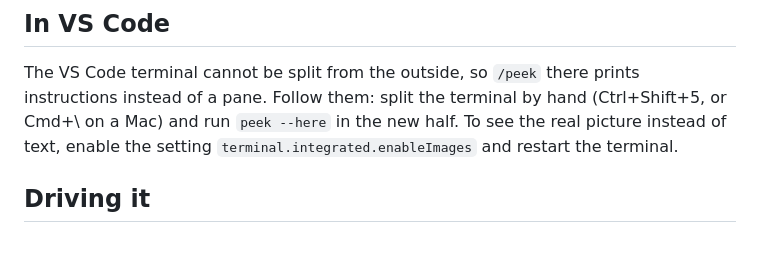
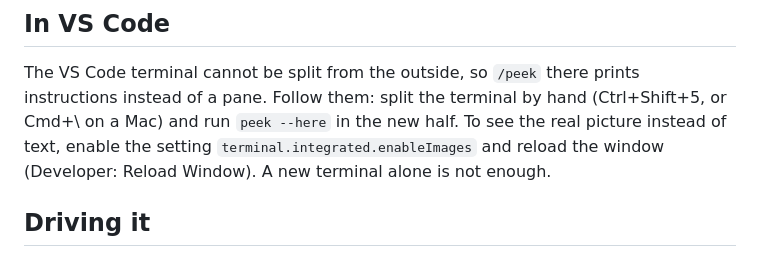
Before and after one commit to eddyficial/livepeek-plugin, a Markdown page: GETTING-STARTED.md, the part around the change. GitHub-like rendering.

```diff
--- a/GETTING-STARTED.md
+++ b/GETTING-STARTED.md
@@ -90,7 +90,8 @@ The VS Code terminal cannot be split from the outside, so `/peek` there
 prints instructions instead of a pane. Follow them: split the terminal by
 hand (Ctrl+Shift+5, or Cmd+\ on a Mac) and run `peek --here` in the new
 half. To see the real picture instead of text, enable the setting
-`terminal.integrated.enableImages` and restart the terminal.
+`terminal.integrated.enableImages` and reload the window (Developer: Reload
+Window). A new terminal alone is not enough.
 
 ## Driving it
 
```
Also changed, not shown: README.md (+1 -1 lines).
